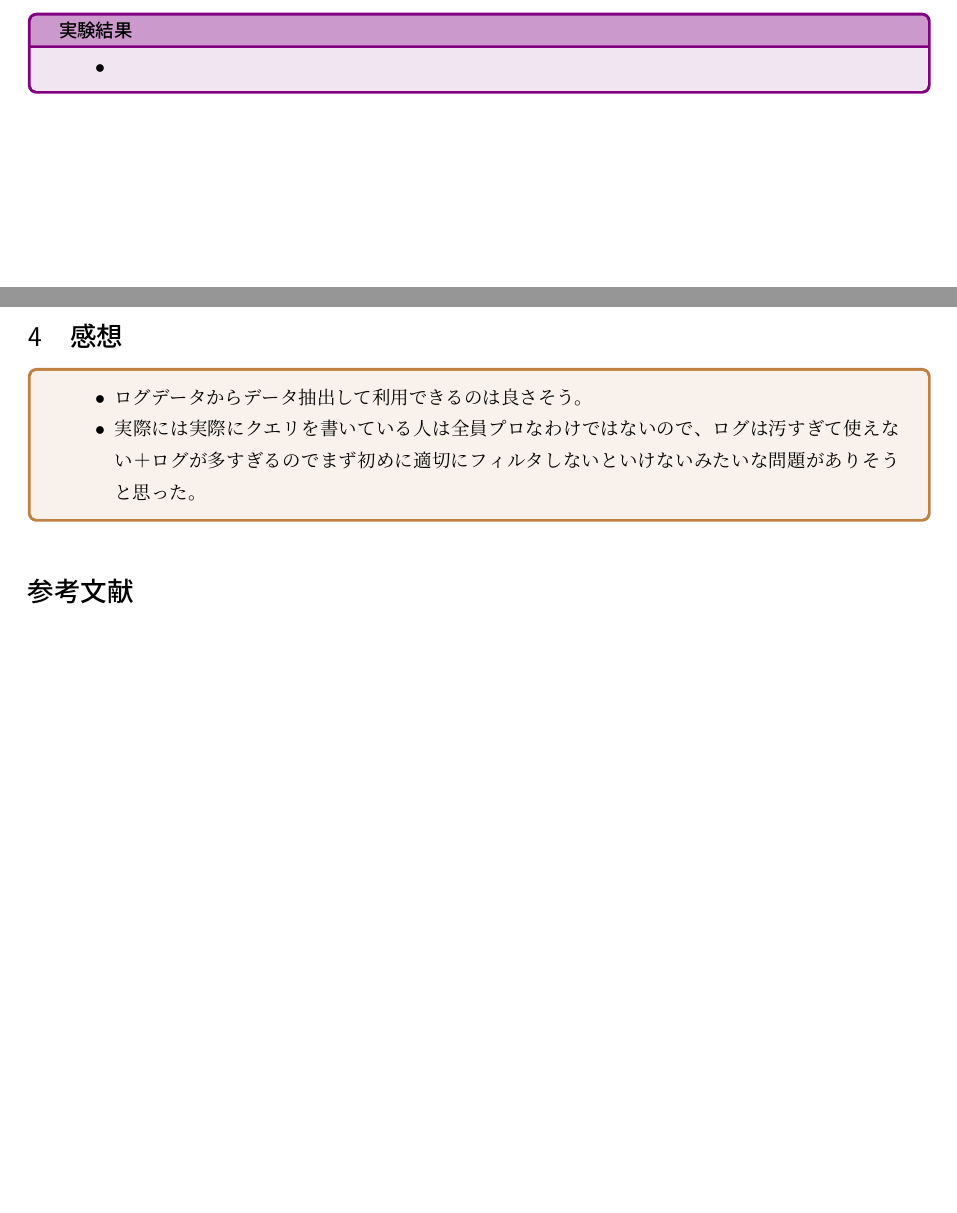
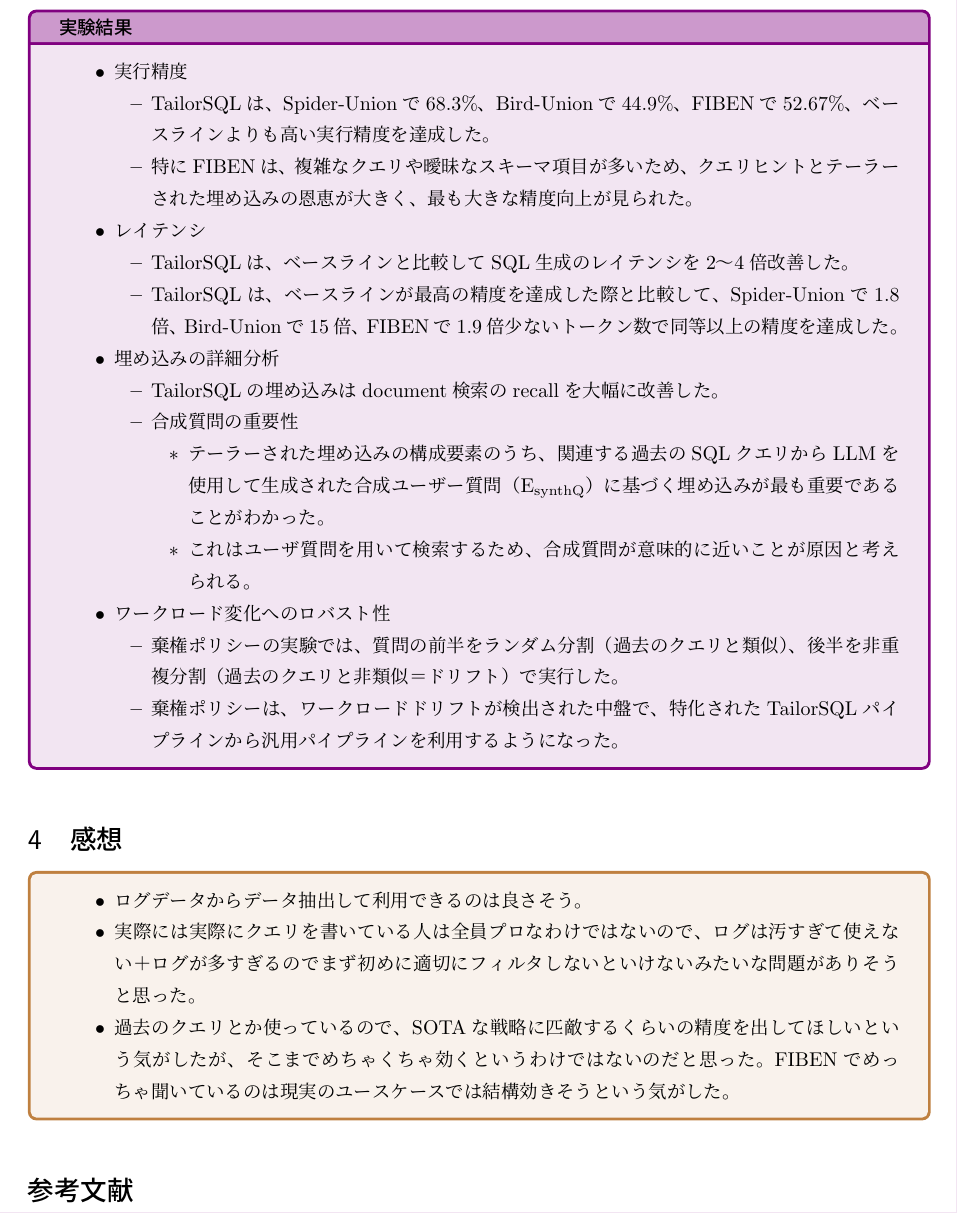
Before and after one commit to hedwig100/papers, a LaTeX document (llm/tailor-sql.tex): two parts of pages 2 and 3 of 3 before the commit and part of page 4 of 4 after it, the two joined at a grey line, cut so that both start at the same text, the shorter picture padded with empty space. Compiled offline with upLaTeX and dvipdfmx.

Commit message:
add: experiment

```diff
--- a/llm/tailor-sql.tex
+++ b/llm/tailor-sql.tex
@@ -147,3 +165,27 @@
 
 \begin{experiment}{実験結果}
 \begin{itemize}
+    \item 実行精度
+    \begin{itemize}
+        \item TailorSQLは、Spider-Unionで$68.3\%$、Bird-Unionで$44.9\%$、FIBENで$52.67\%$、ベースラインよりも高い実行精度を達成した。
+        \item 特にFIBENは、複雑なクエリや曖昧なスキーマ項目が多いため、クエリヒントとテーラーされた埋め込みの恩恵が大きく、最も大きな精度向上が見られた。
+    \end{itemize}
+    \item レイテンシ
+    \begin{itemize}
+        \item TailorSQLは、ベースラインと比較してSQL生成のレイテンシを2〜4倍改善した。
+        \item TailorSQLは、ベースラインが最高の精度を達成した際と比較して、Spider-Unionで1.8倍、Bird-Unionで15倍、FIBENで1.9倍少ないトークン数で同等以上の精度を達成した。
+    \end{itemize}
+    \item 埋め込みの詳細分析
+    \begin{itemize}
+        \item TailorSQLの埋め込みはdocument検索のrecallを大幅に改善した。
+        \item 合成質問の重要性
+        \begin{itemize}
+            \item テーラーされた埋め込みの構成要素のうち、関連する過去のSQLクエリからLLMを使用して生成された合成ユーザー質問（$\text{E}_{\text{synthQ}}$）に基づく埋め込みが最も重要であることがわかった。
+            \item これはユーザ質問を用いて検索するため、合成質問が意味的に近いことが原因と考えられる。
+        \end{itemize}
+    \end{itemize}
+    \item ワークロード変化へのロバスト性
+    \begin{itemize}
+        \item 棄権ポリシーの実験では、質問の前半をランダム分割（過去のクエリと類似）、後半を非重複分割（過去のクエリと非類似＝ドリフト）で実行した。
+        \item 棄権ポリシーは、ワークロードドリフトが検出された中盤で、特化されたTailorSQLパイプラインから汎用パイプラインを利用するようになった。
+    \end{itemize}
@@ -156,6 +197,7 @@
 \begin{itemize}
   \item ログデータからデータ抽出して利用できるのは良さそう。
   \item 実際には実際にクエリを書いている人は全員プロなわけではないので、ログは汚すぎて使えない＋ログが多すぎるのでまず初めに適切にフィルタしないといけないみたいな問題がありそうと思った。
+  \item 過去のクエリとか使っているので、SOTAな戦略に匹敵するくらいの精度を出してほしいという気がしたが、そこまでめちゃくちゃ効くというわけではないのだと思った。FIBENでめっちゃ聞いているのは現実のユースケースでは結構効きそうという気がした。
 \end{itemize}
 \end{kansou}
 
```
Also changed, not shown: llm/tailor-sql.tex (21 more changed lines).
